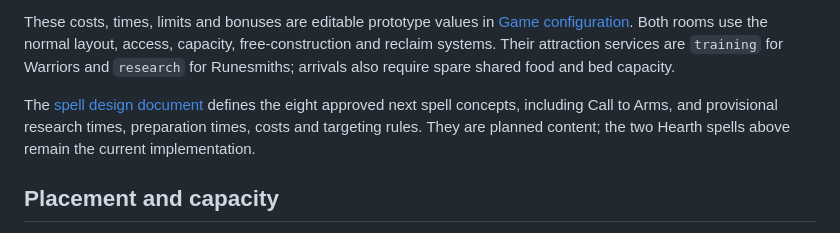
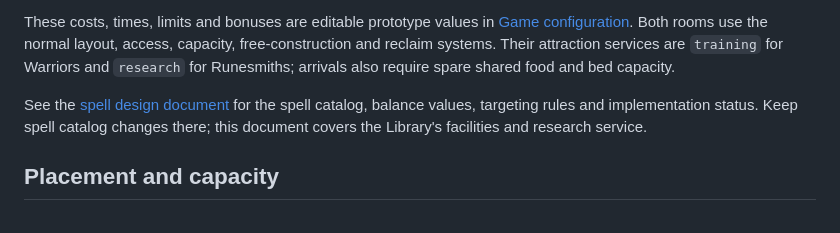
Before and after one commit to anthonyoconnor/stonewake, a Markdown page: rooms.md, the part around the change. Rendered like a GitHub page.

Commit message:
docs: remove spell count coupling from room reference

```diff
--- a/rooms.md
+++ b/rooms.md
@@ -20,7 +20,7 @@ The provisional spell list is Hearth Prospect (32 seconds of initial research, 1
 
 These costs, times, limits and bonuses are editable prototype values in [Game configuration](configuration.md). Both rooms use the normal layout, access, capacity, free-construction and reclaim systems. Their attraction services are `training` for Warriors and `research` for Runesmiths; arrivals also require spare shared food and bed capacity.
 
-The [spell design document](spells.md) defines the eight approved next spell concepts, including Call to Arms, and provisional research times, preparation times, costs and targeting rules. They are planned content; the two Hearth spells above remain the current implementation.
+See the [spell design document](spells.md) for the spell catalog, balance values, targeting rules and implementation status. Keep spell catalog changes there; this document covers the Library's facilities and research service.
 
 ## Placement and capacity
 
```
